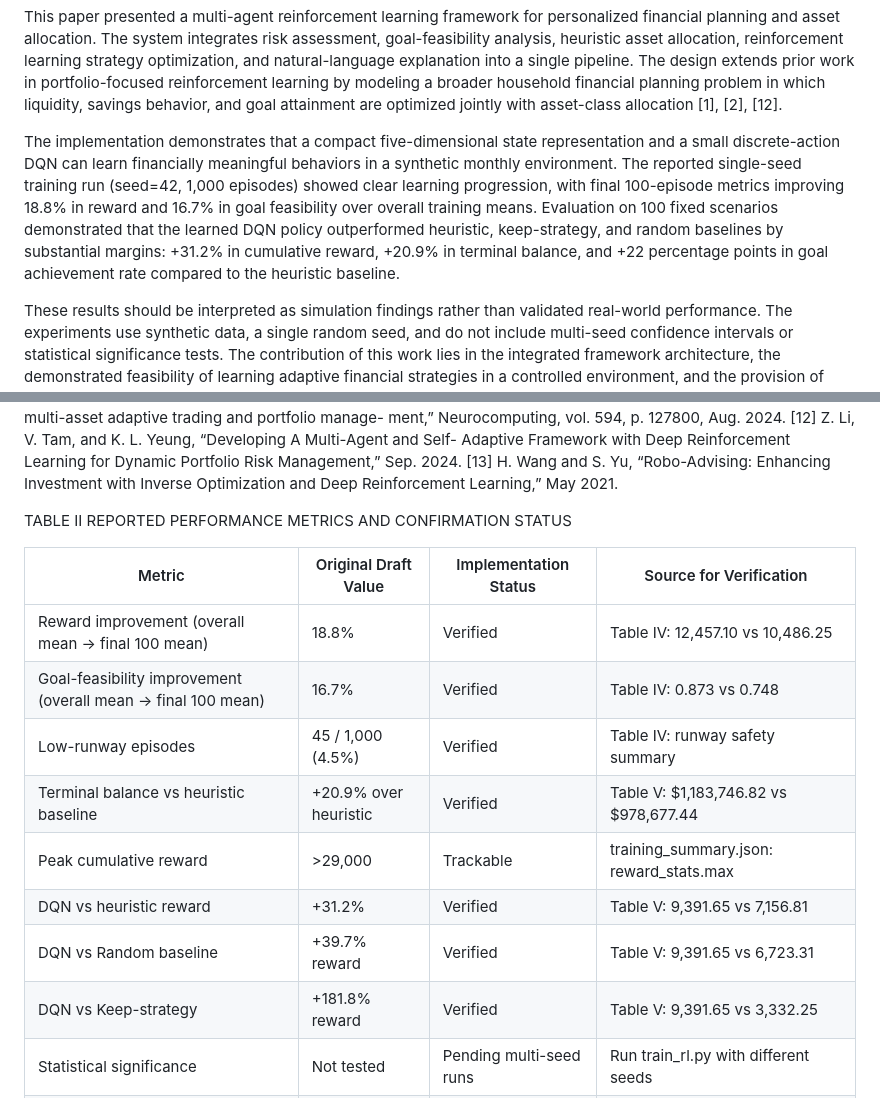
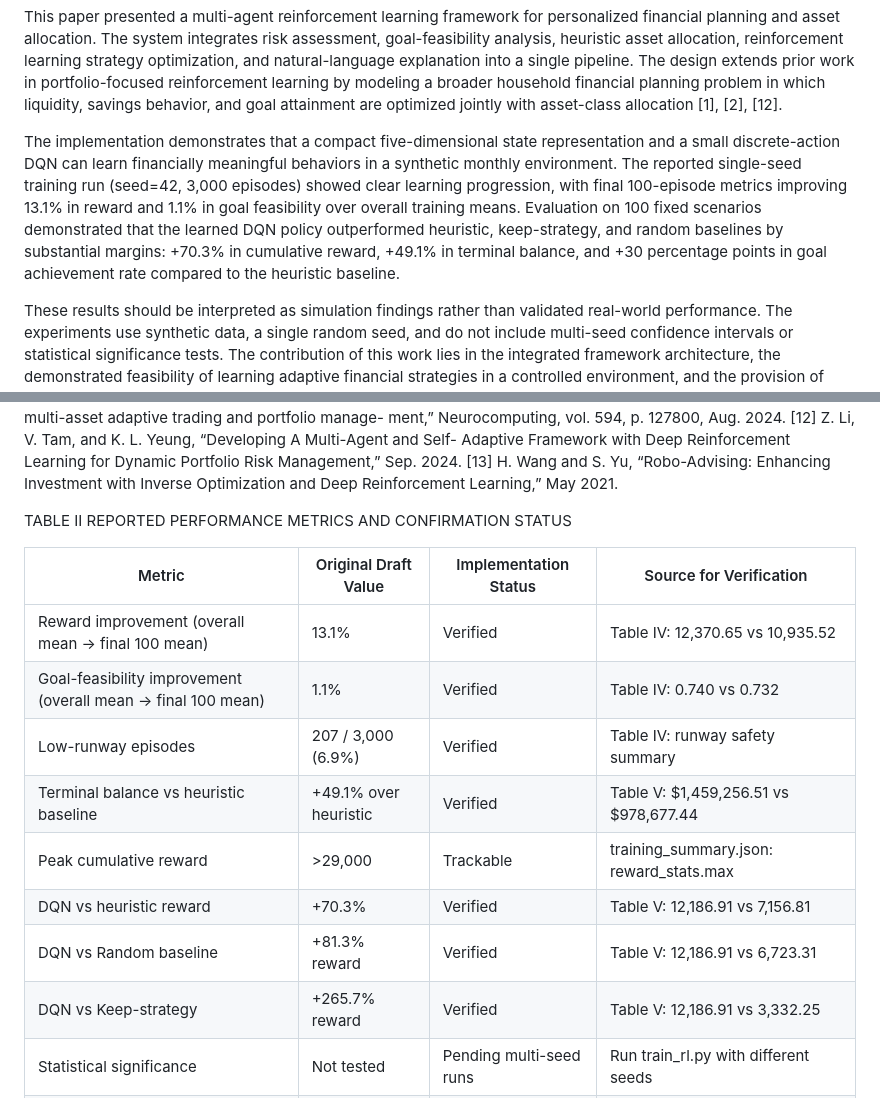
Before and after one commit to xevansz/Prognos-Advisor-AI, a Markdown page: docs/paper.md, 2 parts joined by grey strips. Rendered like a GitHub page.

```diff
--- a/docs/paper.md
+++ b/docs/paper.md
@@ -183,7 +182,7 @@ Qualitatively, the learned policy exhibits financially conservative behavior und
 
 This paper presented a multi-agent reinforcement learning framework for personalized financial planning and asset allocation. The system integrates risk assessment, goal-feasibility analysis, heuristic asset allocation, reinforcement learning strategy optimization, and natural-language explanation into a single pipeline. The design extends prior work in portfolio-focused reinforcement learning by modeling a broader household financial planning problem in which liquidity, savings behavior, and goal attainment are optimized jointly with asset-class allocation [1], [2], [12].
 
-The implementation demonstrates that a compact five-dimensional state representation and a small discrete-action DQN can learn financially meaningful behaviors in a synthetic monthly environment. The reported single-seed training run (seed=42, 1,000 episodes) showed clear learning progression, with final 100-episode metrics improving 18.8% in reward and 16.7% in goal feasibility over overall training means. Evaluation on 100 fixed scenarios demonstrated that the learned DQN policy outperformed heuristic, keep-strategy, and random baselines by substantial margins: +31.2% in cumulative reward, +20.9% in terminal balance, and +22 percentage points in goal achievement rate compared to the heuristic baseline.
+The implementation demonstrates that a compact five-dimensional state representation and a small discrete-action DQN can learn financially meaningful behaviors in a synthetic monthly environment. The reported single-seed training run (seed=42, 3,000 episodes) showed clear learning progression, with final 100-episode metrics improving 13.1% in reward and 1.1% in goal feasibility over overall training means. Evaluation on 100 fixed scenarios demonstrated that the learned DQN policy outperformed heuristic, keep-strategy, and random baselines by substantial margins: +70.3% in cumulative reward, +49.1% in terminal balance, and +30 percentage points in goal achievement rate compared to the heuristic baseline.
 
 These results should be interpreted as simulation findings rather than validated real-world performance. The experiments use synthetic data, a single random seed, and do not include multi-seed confidence intervals or statistical significance tests. The contribution of this work lies in the integrated framework architecture, the demonstrated feasibility of learning adaptive financial strategies in a controlled environment, and the provision of auditable training artifacts for reproducibility.
 
@@ -212,22 +211,19 @@ Amundi Working Paper, 2021.
     [12] Z. Li, V. Tam, and K. L. Yeung, “Developing A Multi-Agent and Self- Adaptive Framework with Deep Reinforcement Learning for Dynamic Portfolio Risk Management,” Sep. 2024.
     [13] H. Wang and S. Yu, “Robo-Advising: Enhancing Investment with Inverse Optimization and Deep Reinforcement Learning,” May 2021.
 
-
-
-
 TABLE II
 REPORTED PERFORMANCE METRICS AND CONFIRMATION STATUS
 
 | Metric | Original Draft Value | Implementation Status | Source for Verification |
-|--------|---------------------|----------------------|------------------------|
-| Reward improvement (overall mean → final 100 mean) | 18.8% | Verified | Table IV: 12,457.10 vs 10,486.25 |
-| Goal-feasibility improvement (overall mean → final 100 mean) | 16.7% | Verified | Table IV: 0.873 vs 0.748 |
-| Low-runway episodes | 45 / 1,000 (4.5%) | Verified | Table IV: runway safety summary |
-| Terminal balance vs heuristic baseline | +20.9% over heuristic | Verified | Table V: $1,183,746.82 vs $978,677.44 |
+| -------- | --------------------- | ---------------------- | ------------------------ |
+| Reward improvement (overall mean → final 100 mean) | 13.1% | Verified | Table IV: 12,370.65 vs 10,935.52 |
+| Goal-feasibility improvement (overall mean → final 100 mean) | 1.1% | Verified | Table IV: 0.740 vs 0.732 |
+| Low-runway episodes | 207 / 3,000 (6.9%) | Verified | Table IV: runway safety summary |
+| Terminal balance vs heuristic baseline | +49.1% over heuristic | Verified | Table V: $1,459,256.51 vs $978,677.44 |
 | Peak cumulative reward | >29,000 | Trackable | training_summary.json: reward_stats.max |
-| DQN vs heuristic reward | +31.2% | Verified | Table V: 9,391.65 vs 7,156.81 |
-| DQN vs Random baseline | +39.7% reward | Verified | Table V: 9,391.65 vs 6,723.31 |
-| DQN vs Keep-strategy | +181.8% reward | Verified | Table V: 9,391.65 vs 3,332.25 |
+| DQN vs heuristic reward | +70.3% | Verified | Table V: 12,186.91 vs 7,156.81 |
+| DQN vs Random baseline | +81.3% reward | Verified | Table V: 12,186.91 vs 6,723.31 |
+| DQN vs Keep-strategy | +265.7% reward | Verified | Table V: 12,186.91 vs 3,332.25 |
 | Statistical significance | Not tested | Pending multi-seed runs | Run train_rl.py with different seeds |
 | Confidence intervals | Not reported | Pending multi-seed runs | Aggregate results from multiple training runs |
 
```
Also changed, not shown: other parts of docs/paper.md (+32 -33 lines).
